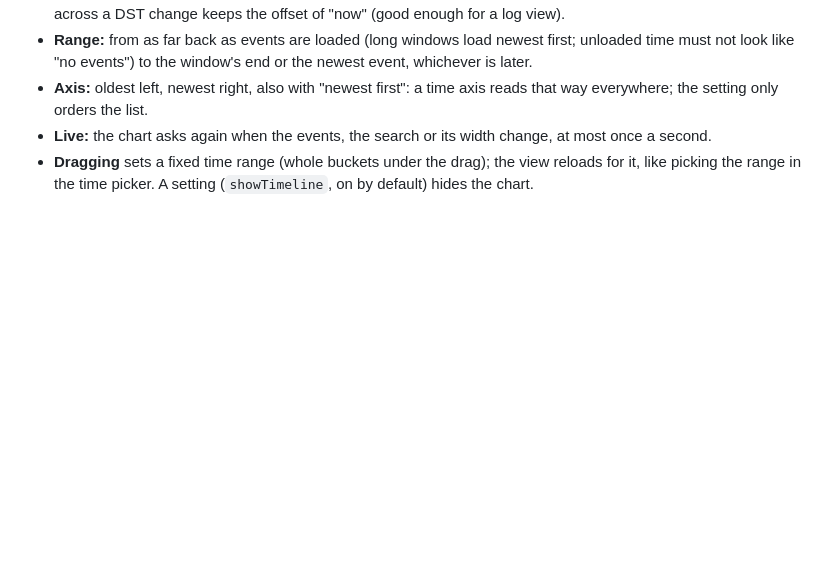
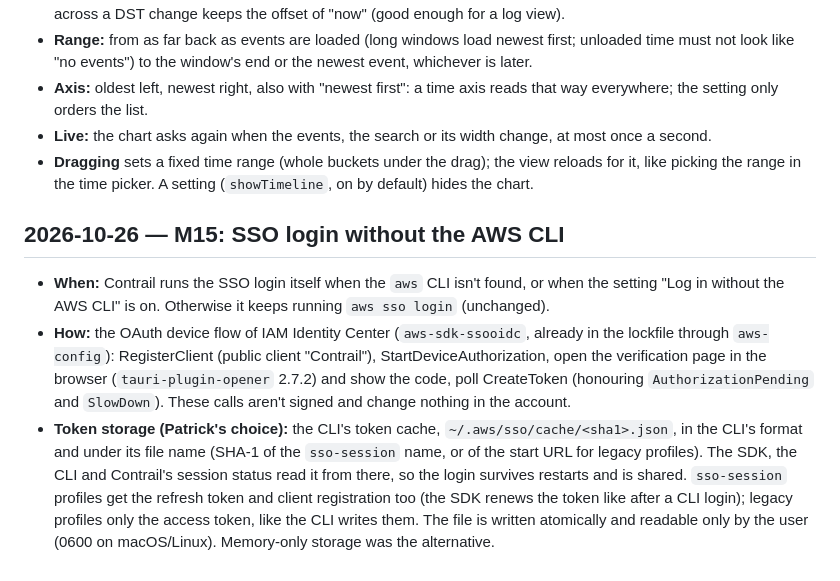
Before and after one commit to Clon1998/contrail, a Markdown page: docs/decisions.md, the part around the change. GitHub-like rendering; blank space fills up the shorter version.

Commit message:
docs: the built-in SSO login writes the CLI's token cache
Patrick chose the shared token cache over keeping the token in memory.

Co-Authored-By: Claude Opus 5.5 <noreply@anthropic.com>

```diff
--- a/docs/decisions.md
+++ b/docs/decisions.md
@@ -440,3 +440,18 @@ Built on `feat/m9-trace-on-route-graph`; merged only if Patrick finds it useful
 - **Live:** the chart asks again when the events, the search or its width change, at most once a second.
 - **Dragging** sets a fixed time range (whole buckets under the drag); the view reloads for it, like picking
   the range in the time picker. A setting (`showTimeline`, on by default) hides the chart.
+
+## 2026-10-26 — M15: SSO login without the AWS CLI
+
+- **When:** Contrail runs the SSO login itself when the `aws` CLI isn't found, or when the setting "Log in
+  without the AWS CLI" is on. Otherwise it keeps running `aws sso login` (unchanged).
+- **How:** the OAuth device flow of IAM Identity Center (`aws-sdk-ssooidc`, already in the lockfile through
+  `aws-config`): RegisterClient (public client "Contrail"), StartDeviceAuthorization, open the verification
+  page in the browser (`tauri-plugin-opener` 2.7.2) and show the code, poll CreateToken (honouring
+  `AuthorizationPending` and `SlowDown`). These calls aren't signed and change nothing in the account.
+- **Token storage (Patrick's choice):** the CLI's token cache, `~/.aws/sso/cache/<sha1>.json`, in the CLI's
+  format and under its file name (SHA-1 of the `sso-session` name, or of the start URL for legacy profiles).
+  The SDK, the CLI and Contrail's session status read it from there, so the login survives restarts and is
+  shared. `sso-session` profiles get the refresh token and client registration too (the SDK renews the token
+  like after a CLI login); legacy profiles only the access token, like the CLI writes them. The file is written
+  atomically and readable only by the user (0600 on macOS/Linux). Memory-only storage was the alternative.
```
Also changed, not shown: plan.md (+3 -4 lines).
